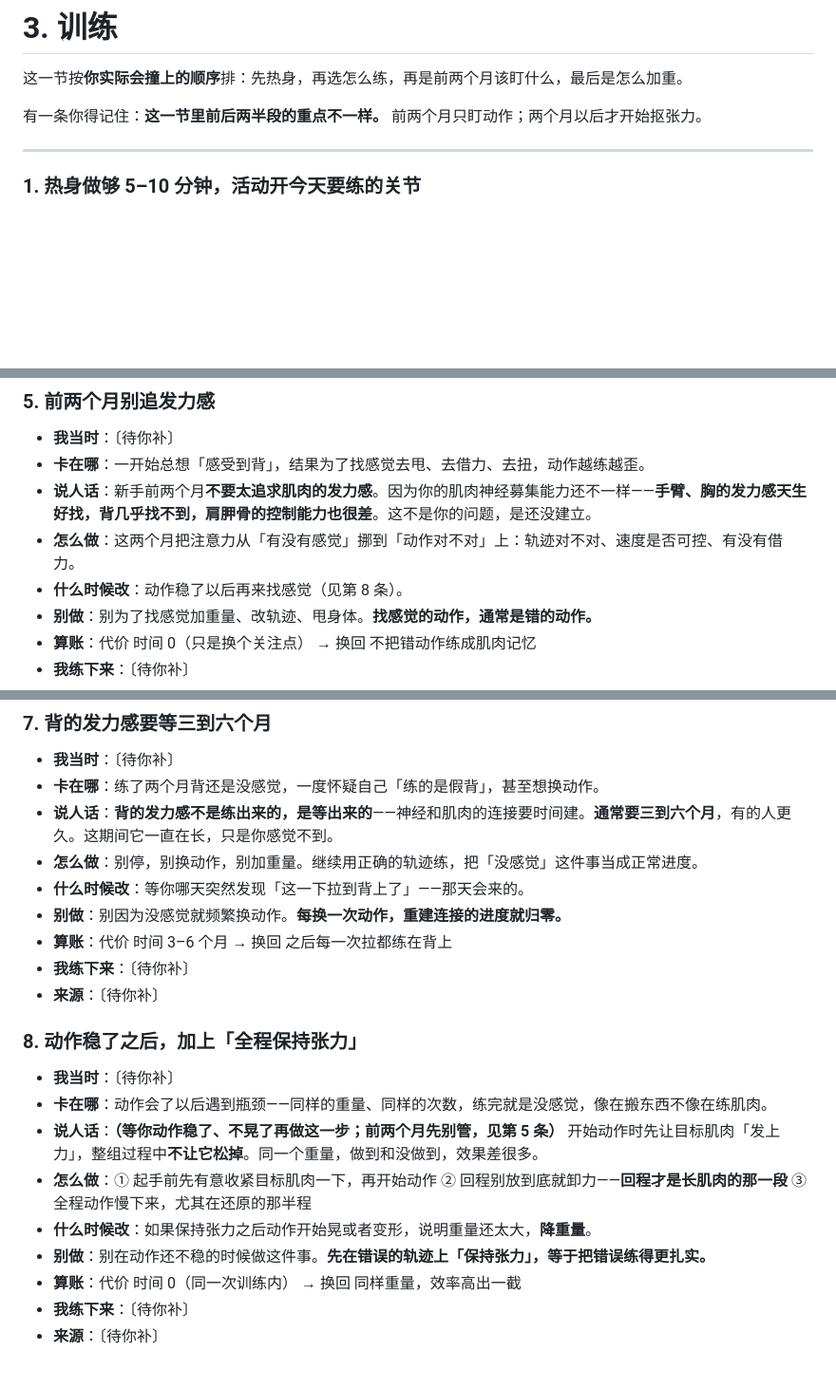
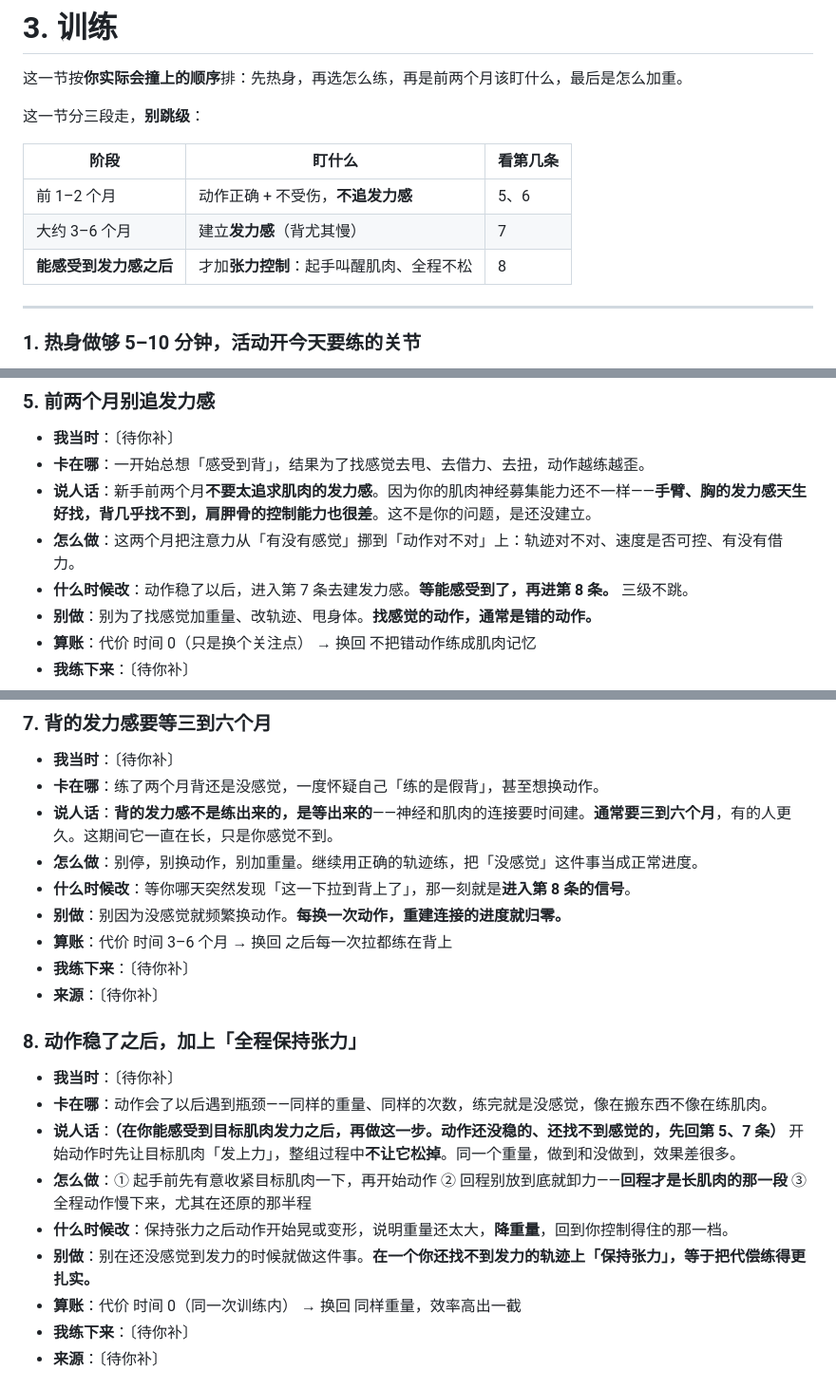
Before and after one commit to wuzimuws/fit-manual, a Markdown page: book/03-训练.md, 3 parts joined by grey strips. Shown at 95% size. Drawn GitHub-style; blank space fills up the shorter version.

Commit message:
content: 03-训练 三级梯子——动作对→感觉到发力→全程张力（判据按作者原话）

```diff
--- a/book/03-训练.md
+++ b/book/03-训练.md
@@ -2,7 +2,13 @@
 
 这一节按**你实际会撞上的顺序**排：先热身，再选怎么练，再是前两个月该盯什么，最后是怎么加重。
 
-有一条你得记住：**这一节里前后两半段的重点不一样。** 前两个月只盯动作；两个月以后才开始抠张力。
+这一节分三段走，**别跳级**：
+
+| 阶段 | 盯什么 | 看第几条 |
+|---|---|---|
+| 前 1–2 个月 | 动作正确 + 不受伤，**不追发力感** | 5、6 |
+| 大约 3–6 个月 | 建立**发力感**（背尤其慢） | 7 |
+| **能感受到发力感之后** | 才加**张力控制**：起手叫醒肌肉、全程不松 | 8 |
 
 ---
 
@@ -63,7 +69,7 @@
 - **卡在哪**：一开始总想「感受到背」，结果为了找感觉去甩、去借力、去扭，动作越练越歪。
 - **说人话**：新手前两个月**不要太追求肌肉的发力感**。因为你的肌肉神经募集能力还不一样——**手臂、胸的发力感天生好找，背几乎找不到，肩胛骨的控制能力也很差**。这不是你的问题，是还没建立。
 - **怎么做**：这两个月把注意力从「有没有感觉」挪到「动作对不对」上：轨迹对不对、速度是否可控、有没有借力。
-- **什么时候改**：动作稳了以后再来找感觉（见第 8 条）。
+- **什么时候改**：动作稳了以后，进入第 7 条去建发力感。**等能感受到了，再进第 8 条。** 三级不跳。
 - **别做**：别为了找感觉加重量、改轨迹、甩身体。**找感觉的动作，通常是错的动作。**
 - **算账**：代价 时间 0（只是换个关注点） → 换回 不把错动作练成肌肉记忆
 - **我练下来**：〔待你补〕
@@ -87,7 +93,7 @@
 - **卡在哪**：练了两个月背还是没感觉，一度怀疑自己「练的是假背」，甚至想换动作。
 - **说人话**：**背的发力感不是练出来的，是等出来的**——神经和肌肉的连接要时间建。**通常要三到六个月**，有的人更久。这期间它一直在长，只是你感觉不到。
 - **怎么做**：别停，别换动作，别加重量。继续用正确的轨迹练，把「没感觉」这件事当成正常进度。
-- **什么时候改**：等你哪天突然发现「这一下拉到背上了」——那天会来的。
+- **什么时候改**：等你哪天突然发现「这一下拉到背上了」，那一刻就是**进入第 8 条的信号**。
 - **别做**：别因为没感觉就频繁换动作。**每换一次动作，重建连接的进度就归零。**
 - **算账**：代价 时间 3–6 个月 → 换回 之后每一次拉都练在背上
 - **我练下来**：〔待你补〕
@@ -97,10 +103,10 @@
 
 - **我当时**：〔待你补〕
 - **卡在哪**：动作会了以后遇到瓶颈——同样的重量、同样的次数，练完就是没感觉，像在搬东西不像在练肌肉。
-- **说人话**：**（等你动作稳了、不晃了再做这一步；前两个月先别管，见第 5 条）** 开始动作时先让目标肌肉「发上力」，整组过程中**不让它松掉**。同一个重量，做到和没做到，效果差很多。
+- **说人话**：**（在你能感受到目标肌肉发力之后，再做这一步。动作还没稳的、还找不到感觉的，先回第 5、7 条）** 开始动作时先让目标肌肉「发上力」，整组过程中**不让它松掉**。同一个重量，做到和没做到，效果差很多。
 - **怎么做**：① 起手前先有意收紧目标肌肉一下，再开始动作 ② 回程别放到底就卸力——**回程才是长肌肉的那一段** ③ 全程动作慢下来，尤其在还原的那半程
-- **什么时候改**：如果保持张力之后动作开始晃或者变形，说明重量还太大，**降重量**。
-- **别做**：别在动作还不稳的时候做这件事。**先在错误的轨迹上「保持张力」，等于把错误练得更扎实。**
+- **什么时候改**：保持张力之后动作开始晃或变形，说明重量还太大，**降重量**，回到你控制得住的那一档。
+- **别做**：别在还没感觉到发力的时候就做这件事。**在一个你还找不到发力的轨迹上「保持张力」，等于把代偿练得更扎实。**
 - **算账**：代价 时间 0（同一次训练内） → 换回 同样重量，效率高出一截
 - **我练下来**：〔待你补〕
 - **来源**：〔待你补〕
```
